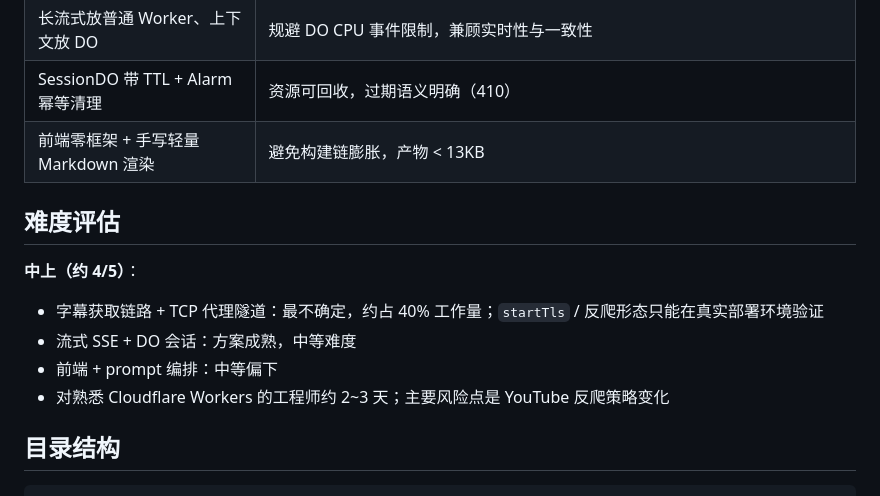
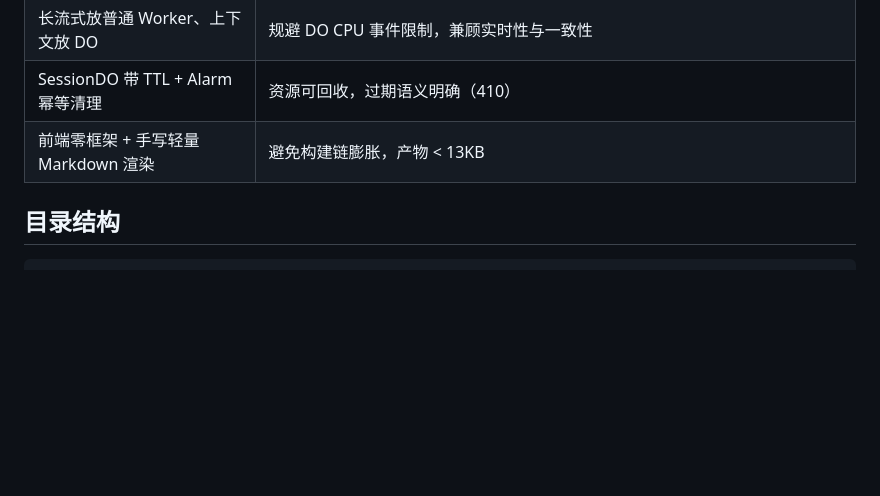
Before and after one commit to resethh/youtube-article-ai, a Markdown page: README.md, the part around the change. Rendered like a GitHub page; blank space fills up the shorter version.

Commit message:
feat:更新readme

```diff
--- a/README.md
+++ b/README.md
@@ -166,14 +166,6 @@ TCP connect(代理) → CONNECT 目标:443 → 读 200 → startTls()（特性
 | SessionDO 带 TTL + Alarm 幂等清理 | 资源可回收，过期语义明确（410） |
 | 前端零框架 + 手写轻量 Markdown 渲染 | 避免构建链膨胀，产物 < 13KB |
 
-## 难度评估
-
-**中上（约 4/5）**：
-
-- 字幕获取链路 + TCP 代理隧道：最不确定，约占 40% 工作量；`startTls` / 反爬形态只能在真实部署环境验证
-- 流式 SSE + DO 会话：方案成熟，中等难度
-- 前端 + prompt 编排：中等偏下
-- 对熟悉 Cloudflare Workers 的工程师约 2~3 天；主要风险点是 YouTube 反爬策略变化
 
 ## 目录结构
 
```
